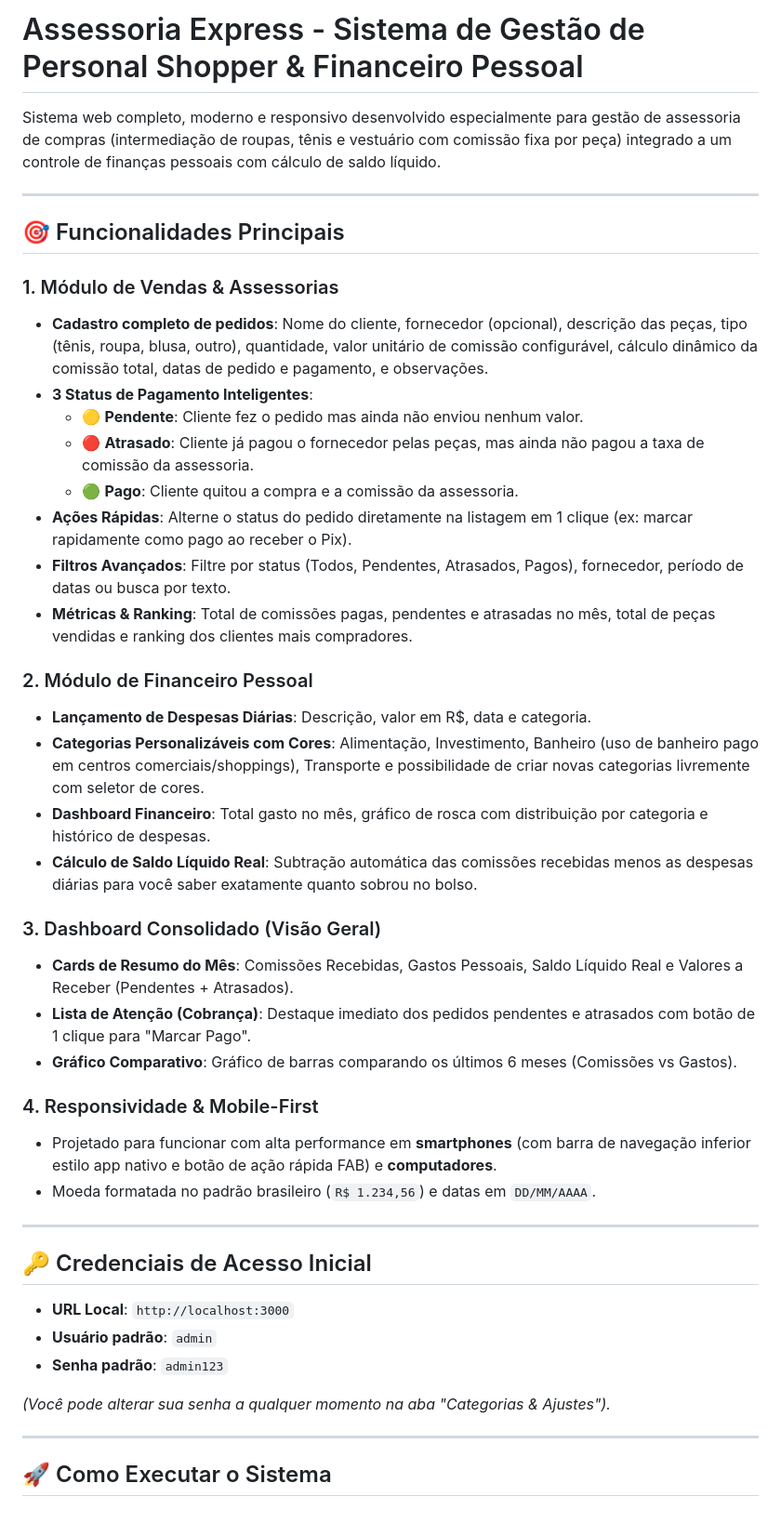
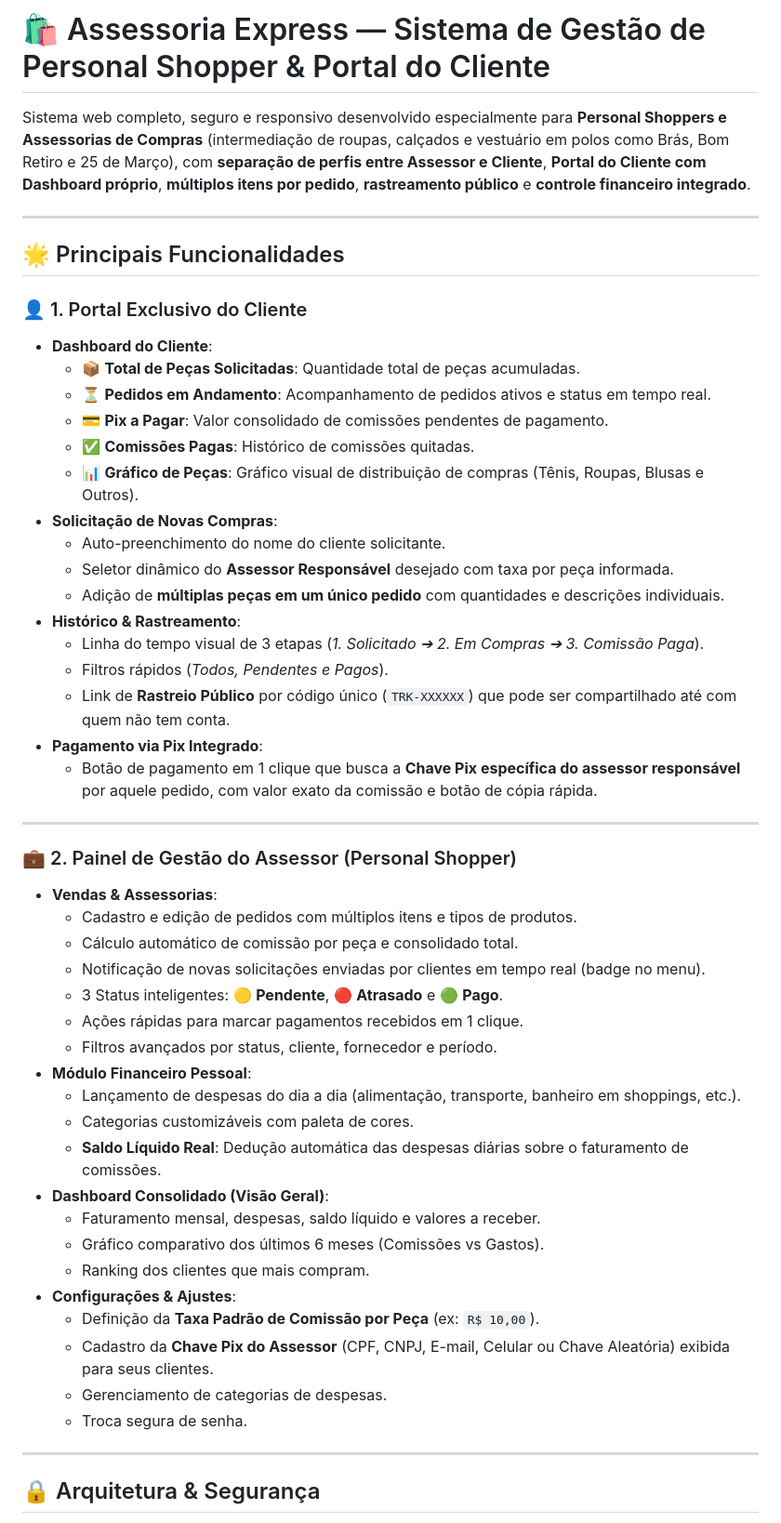
Before and after one commit to matheuslippe/Personal-Shopper, a Markdown page: README.md, the part around one of its changes. Shown at 93% size. Drawn GitHub-style.

Commit message:
docs: atualizar README.md com documentacao completa do Portal do Cliente, Dashboard, Pix e Deploy

```diff
--- a/README.md
+++ b/README.md
@@ -1,47 +1,54 @@
-# Assessoria Express - Sistema de Gestão de Personal Shopper & Financeiro Pessoal
+# 🛍️ Assessoria Express — Sistema de Gestão de Personal Shopper & Portal do Cliente
 
-Sistema web completo, moderno e responsivo desenvolvido especialmente para gestão de assessoria de compras (intermediação de roupas, tênis e vestuário com comissão fixa por peça) integrado a um controle de finanças pessoais com cálculo de saldo líquido.
+Sistema web completo, seguro e responsivo desenvolvido especialmente para **Personal Shoppers e Assessorias de Compras** (intermediação de roupas, calçados e vestuário em polos como Brás, Bom Retiro e 25 de Março), com **separação de perfis entre Assessor e Cliente**, **Portal do Cliente com Dashboard próprio**, **múltiplos itens por pedido**, **rastreamento público** e **controle financeiro integrado**.
 
 ---
 
-## 🎯 Funcionalidades Principais
+## 🌟 Principais Funcionalidades
 
-### 1. Módulo de Vendas & Assessorias
-- **Cadastro completo de pedidos**: Nome do cliente, fornecedor (opcional), descrição das peças, tipo (tênis, roupa, blusa, outro), quantidade, valor unitário de comissão configurável, cálculo dinâmico da comissão total, datas de pedido e pagamento, e observações.
-- **3 Status de Pagamento Inteligentes**:
-  - 🟡 **Pendente**: Cliente fez o pedido mas ainda não enviou nenhum valor.
-  - 🔴 **Atrasado**: Cliente já pagou o fornecedor pelas peças, mas ainda não pagou a taxa de comissão da assessoria.
-  - 🟢 **Pago**: Cliente quitou a compra e a comissão da assessoria.
-- **Ações Rápidas**: Alterne o status do pedido diretamente na listagem em 1 clique (ex: marcar rapidamente como pago ao receber o Pix).
-- **Filtros Avançados**: Filtre por status (Todos, Pendentes, Atrasados, Pagos), fornecedor, período de datas ou busca por texto.
-- **Métricas & Ranking**: Total de comissões pagas, pendentes e atrasadas no mês, total de peças vendidas e ranking dos clientes mais compradores.
-
-### 2. Módulo de Financeiro Pessoal
-- **Lançamento de Despesas Diárias**: Descrição, valor em R$, data e categoria.
-- **Categorias Personalizáveis com Cores**: Alimentação, Investimento, Banheiro (uso de banheiro pago em centros comerciais/shoppings), Transporte e possibilidade de criar novas categorias livremente com seletor de cores.
-- **Dashboard Financeiro**: Total gasto no mês, gráfico de rosca com distribuição por categoria e histórico de despesas.
-- **Cálculo de Saldo Líquido Real**: Subtração automática das comissões recebidas menos as despesas diárias para você saber exatamente quanto sobrou no bolso.
-
-### 3. Dashboard Consolidado (Visão Geral)
-- **Cards de Resumo do Mês**: Comissões Recebidas, Gastos Pessoais, Saldo Líquido Real e Valores a Receber (Pendentes + Atrasados).
-- **Lista de Atenção (Cobrança)**: Destaque imediato dos pedidos pendentes e atrasados com botão de 1 clique para "Marcar Pago".
-- **Gráfico Comparativo**: Gráfico de barras comparando os últimos 6 meses (Comissões vs Gastos).
-
-### 4. Responsividade & Mobile-First
-- Projetado para funcionar com alta performance em **smartphones** (com barra de navegação inferior estilo app nativo e botão de ação rápida FAB) e **computadores**.
-- Moeda formatada no padrão brasileiro (`R$ 1.234,56`) e datas em `DD/MM/AAAA`.
+### 👤 1. Portal Exclusivo do Cliente
+- **Dashboard do Cliente**:
+  - 📦 **Total de Peças Solicitadas**: Quantidade total de peças acumuladas.
+  - ⏳ **Pedidos em Andamento**: Acompanhamento de pedidos ativos e status em tempo real.
+  - 💳 **Pix a Pagar**: Valor consolidado de comissões pendentes de pagamento.
+  - ✅ **Comissões Pagas**: Histórico de comissões quitadas.
+  - 📊 **Gráfico de Peças**: Gráfico visual de distribuição de compras (Tênis, Roupas, Blusas e Outros).
+- **Solicitação de Novas Compras**:
+  - Auto-preenchimento do nome do cliente solicitante.
+  - Seletor dinâmico do **Assessor Responsável** desejado com taxa por peça informada.
+  - Adição de **múltiplas peças em um único pedido** com quantidades e descrições individuais.
+- **Histórico & Rastreamento**:
+  - Linha do tempo visual de 3 etapas (*1. Solicitado ➔ 2. Em Compras ➔ 3. Comissão Paga*).
+  - Filtros rápidos (*Todos, Pendentes e Pagos*).
+  - Link de **Rastreio Público** por código único (`TRK-XXXXXX`) que pode ser compartilhado até com quem não tem conta.
+- **Pagamento via Pix Integrado**:
+  - Botão de pagamento em 1 clique que busca a **Chave Pix específica do assessor responsável** por aquele pedido, com valor exato da comissão e botão de cópia rápida.
 
 ---
 
-## 🔑 Credenciais de Acesso Inicial
-
-- **URL Local**: `http://localhost:3000`
-- **Usuário padrão**: `admin`
-- **Senha padrão**: `admin123`
-
-*(Você pode alterar sua senha a qualquer momento na aba "Categorias & Ajustes").*
+### 💼 2. Painel de Gestão do Assessor (Personal Shopper)
+- **Vendas & Assessorias**:
+  - Cadastro e edição de pedidos com múltiplos itens e tipos de produtos.
+  - Cálculo automático de comissão por peça e consolidado total.
+  - Notificação de novas solicitações enviadas por clientes em tempo real (badge no menu).
+  - 3 Status inteligentes: 🟡 **Pendente**, 🔴 **Atrasado** e 🟢 **Pago**.
+  - Ações rápidas para marcar pagamentos recebidos em 1 clique.
+  - Filtros avançados por status, cliente, fornecedor e período.
+- **Módulo Financeiro Pessoal**:
+  - Lançamento de despesas do dia a dia (alimentação, transporte, banheiro em shoppings, etc.).
+  - Categorias customizáveis com paleta de cores.
+  - **Saldo Líquido Real**: Dedução automática das despesas diárias sobre o faturamento de comissões.
+- **Dashboard Consolidado (Visão Geral)**:
+  - Faturamento mensal, despesas, saldo líquido e valores a receber.
+  - Gráfico comparativo dos últimos 6 meses (Comissões vs Gastos).
+  - Ranking dos clientes que mais compram.
+- **Configurações & Ajustes**:
+  - Definição da **Taxa Padrão de Comissão por Peça** (ex: `R$ 10,00`).
+  - Cadastro da **Chave Pix do Assessor** (CPF, CNPJ, E-mail, Celular ou Chave Aleatória) exibida para seus clientes.
+  - Gerenciamento de categorias de despesas.
+  - Troca segura de senha.
 
 ---
 
-## 🚀 Como Executar o Sistema
+## 🔒 Arquitetura & Segurança
 
```
Also changed, not shown: other parts of README.md (+83 -9 lines).
